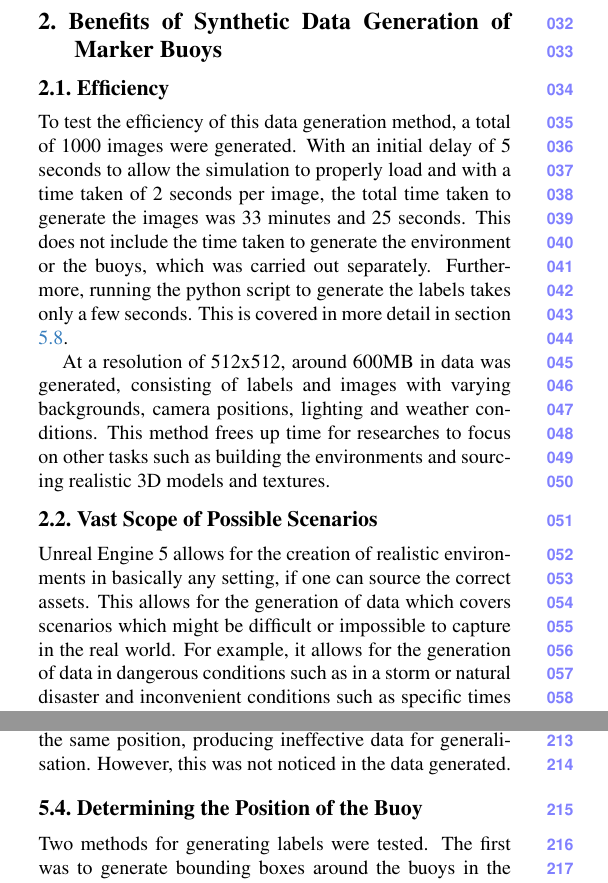
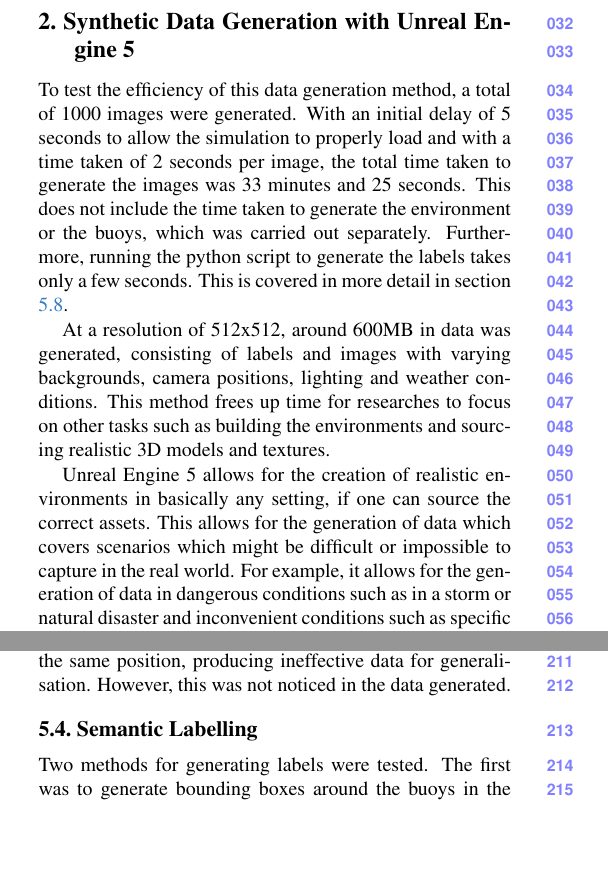
Before and after one commit to rlayfl/CVPR-2025-Paper, a LaTeX paper (main.tex): two parts of the columns of pages 1 and 3 of 5, joined at a grey line, cut so that both start at the same text, the shorter picture padded with empty space. Compiled offline with pdfLaTeX.

Commit message:
Some small edits

```diff
--- a/main.tex
+++ b/main.tex
@@ -60,15 +60,11 @@
 
 However, synthetic data generation can often lead to data which is too clean looking and missing the imperfections of the real world, such as natural variation, deformation and clutter \cite{Feng_2024_CVPR}.
 
-\section{Benefits of Synthetic Data Generation of Marker Buoys}
-
-\subsection{Efficiency}
+\section{Synthetic Data Generation with Unreal Engine 5}
 
 To test the efficiency of this data generation method, a total of 1000 images were generated. With an initial delay of 5 seconds to allow the simulation to properly load and with a time taken of 2 seconds per image, the total time taken to generate the images was 33 minutes and 25 seconds. This does not include the time taken to generate the environment or the buoys, which was carried out separately. Furthermore, running the python script to generate the labels takes only a few seconds. This is covered in more detail in section \ref{sec:mask_coordinates}.
 
 At a resolution of 512x512, around 600MB in data was generated, consisting of labels and images with varying backgrounds, camera positions, lighting and weather conditions. This method frees up time for researches to focus on other tasks such as building the environments and sourcing realistic 3D models and textures.
-
-\subsection{Vast Scope of Possible Scenarios}
 
 Unreal Engine 5 allows for the creation of realistic environments in basically any setting, if one can source the correct assets. This allows for the generation of data which covers scenarios which might be difficult or impossible to capture in the real world. For example, it allows for the generation of data in dangerous conditions such as in a storm or natural disaster and inconvenient conditions such as specific times of day or year.
 
@@ -157,7 +153,7 @@
 
 To replicate the position of a camera as if it were on some sort of vessel, randomisation of the camera's position was included. One limitation of this approach was that it was technically possible for all of the images to be taken from the same position, producing ineffective data for generalisation. However, this was not noticed in the data generated.
 
-\subsection{Determining the Position of the Buoy}
+\subsection{Semantic Labelling}
 
 Two methods for generating labels were tested. The first was to generate bounding boxes around the buoys in the scene using the inbuilt head's up display (HUD) feature. The second was to generate masks of the buoys in the scene.
 
```
Also changed, not shown: main.bbl (added), main.pdf (added), main.tex (9 more changed lines), 8 other files.
